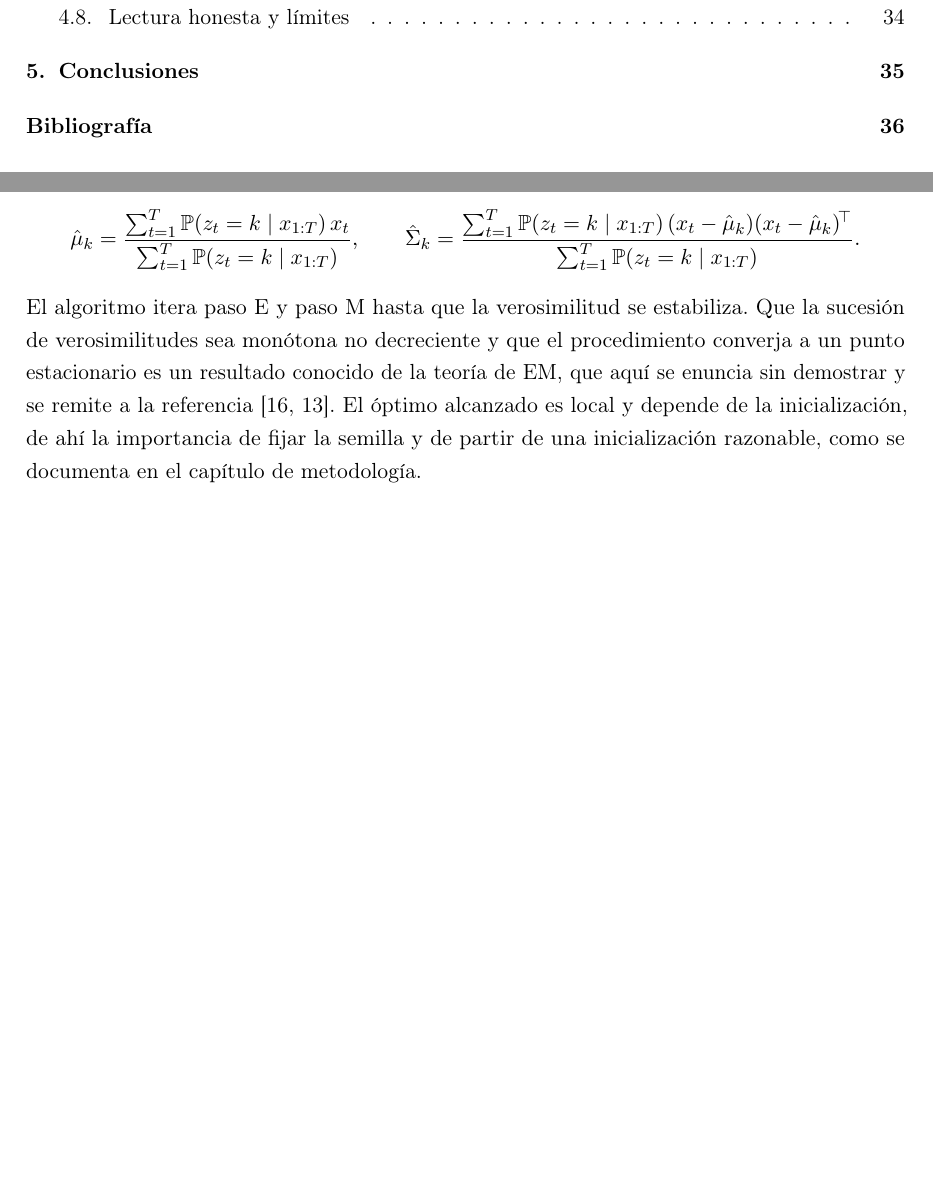
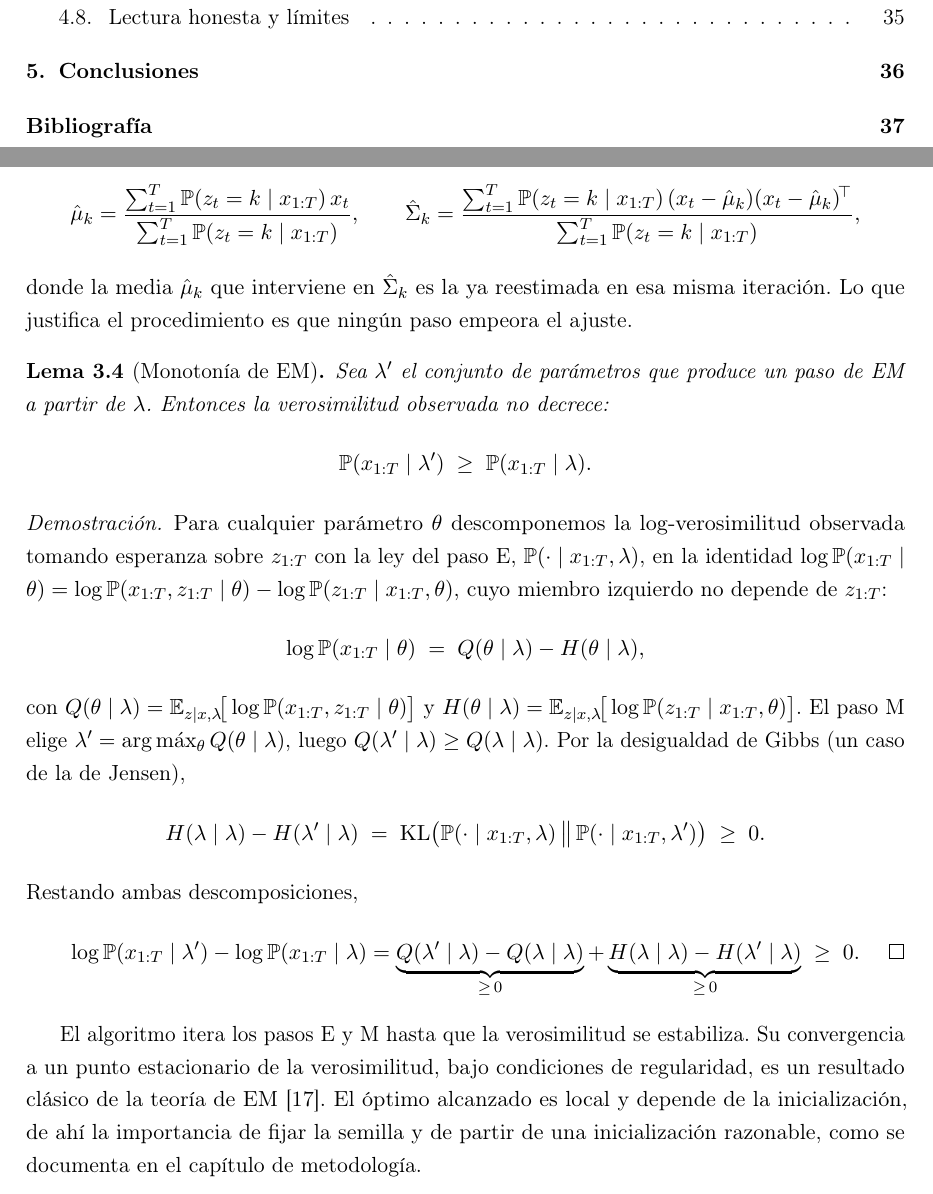
Before and after one commit to RaquelGarciah/Real-time-statistical-supervision-of-an-AI-trading-agent, a LaTeX thesis (tesis/main.tex, which reads tesis/chapters/03_marco_teorico.tex): two parts of pages 3 and 15 of 40 before the commit and two parts of pages 3 and 15 of 41 after it, joined at a grey line, cut so that both start at the same text, the shorter picture padded with empty space. Compiled offline with pdfLaTeX.

Commit message:
wip(tesis): autosave 2026-06-18 17:34

```diff
--- a/tesis/chapters/03_marco_teorico.tex
+++ b/tesis/chapters/03_marco_teorico.tex
@@ -228,9 +228,36 @@ y las medias y covarianzas de cada régimen, como promedios ponderados por el po
 \[
 \hat{\mu}_k = \frac{\sum_{t=1}^{T} \Prob(z_t = k \mid x_{1:T})\, x_t}{\sum_{t=1}^{T} \Prob(z_t = k \mid x_{1:T})},
 \qquad
-\hat{\Sigma}_k = \frac{\sum_{t=1}^{T} \Prob(z_t = k \mid x_{1:T})\, (x_t - \hat{\mu}_k)(x_t - \hat{\mu}_k)^{\!\top}}{\sum_{t=1}^{T} \Prob(z_t = k \mid x_{1:T})}.
+\hat{\Sigma}_k = \frac{\sum_{t=1}^{T} \Prob(z_t = k \mid x_{1:T})\, (x_t - \hat{\mu}_k)(x_t - \hat{\mu}_k)^{\!\top}}{\sum_{t=1}^{T} \Prob(z_t = k \mid x_{1:T})},
 \]
-El algoritmo itera paso E y paso M hasta que la verosimilitud se estabiliza. Que la sucesión de verosimilitudes sea monótona no decreciente y que el procedimiento converja a un punto estacionario es un resultado conocido de la teoría de EM, que aquí se enuncia sin demostrar y se remite a la referencia \cite{baum1970, rabiner1989}. El óptimo alcanzado es local y depende de la inicialización, de ahí la importancia de fijar la semilla y de partir de una inicialización razonable, como se documenta en el capítulo de metodología.
+donde la media $\hat{\mu}_k$ que interviene en $\hat{\Sigma}_k$ es la ya reestimada en esa misma iteración. Lo que justifica el procedimiento es que ningún paso empeora el ajuste.
+
+\begin{lema}[Monotonía de EM]
+\label{lem:em}
+Sea $\lambda'$ el conjunto de parámetros que produce un paso de EM a partir de $\lambda$. Entonces la verosimilitud observada no decrece:
+\[
+\Prob(x_{1:T} \mid \lambda') \;\ge\; \Prob(x_{1:T} \mid \lambda).
+\]
+\end{lema}
+
+\begin{proof}
+Para cualquier parámetro $\theta$ descomponemos la log-verosimilitud observada tomando esperanza sobre $z_{1:T}$ con la ley del paso E, $\Prob(\cdot \mid x_{1:T}, \lambda)$, en la identidad $\log\Prob(x_{1:T}\mid\theta) = \log\Prob(x_{1:T}, z_{1:T}\mid\theta) - \log\Prob(z_{1:T}\mid x_{1:T}, \theta)$, cuyo miembro izquierdo no depende de $z_{1:T}$:
+\[
+\log\Prob(x_{1:T} \mid \theta) \;=\; Q(\theta \mid \lambda) - H(\theta \mid \lambda),
+\]
+con $Q(\theta\mid\lambda) = \E_{z\mid x,\lambda}\!\big[\log\Prob(x_{1:T}, z_{1:T}\mid\theta)\big]$ y $H(\theta\mid\lambda) = \E_{z\mid x,\lambda}\!\big[\log\Prob(z_{1:T}\mid x_{1:T},\theta)\big]$. El paso M elige $\lambda' = \arg\max_{\theta} Q(\theta\mid\lambda)$, luego $Q(\lambda'\mid\lambda) \ge Q(\lambda\mid\lambda)$. Por la desigualdad de Gibbs (un caso de la de Jensen),
+\[
+H(\lambda\mid\lambda) - H(\lambda'\mid\lambda) \;=\; \mathrm{KL}\big(\Prob(\cdot\mid x_{1:T},\lambda)\,\big\|\,\Prob(\cdot\mid x_{1:T},\lambda')\big) \;\ge\; 0.
+\]
+Restando ambas descomposiciones,
+\[
+\log\Prob(x_{1:T}\mid\lambda') - \log\Prob(x_{1:T}\mid\lambda)
+= \underbrace{Q(\lambda'\mid\lambda) - Q(\lambda\mid\lambda)}_{\ge\, 0}
++ \underbrace{H(\lambda\mid\lambda) - H(\lambda'\mid\lambda)}_{\ge\, 0} \;\ge\; 0. \qedhere
+\]
+\end{proof}
+
+El algoritmo itera los pasos E y M hasta que la verosimilitud se estabiliza. Su convergencia a un punto estacionario de la verosimilitud, bajo condiciones de regularidad, es un resultado clásico de la teoría de EM \cite{dempster1977}. El óptimo alcanzado es local y depende de la inicialización, de ahí la importancia de fijar la semilla y de partir de una inicialización razonable, como se documenta en el capítulo de metodología.
 
 \subsection{El algoritmo de Viterbi}
 \label{sec:hmm-viterbi}
```
